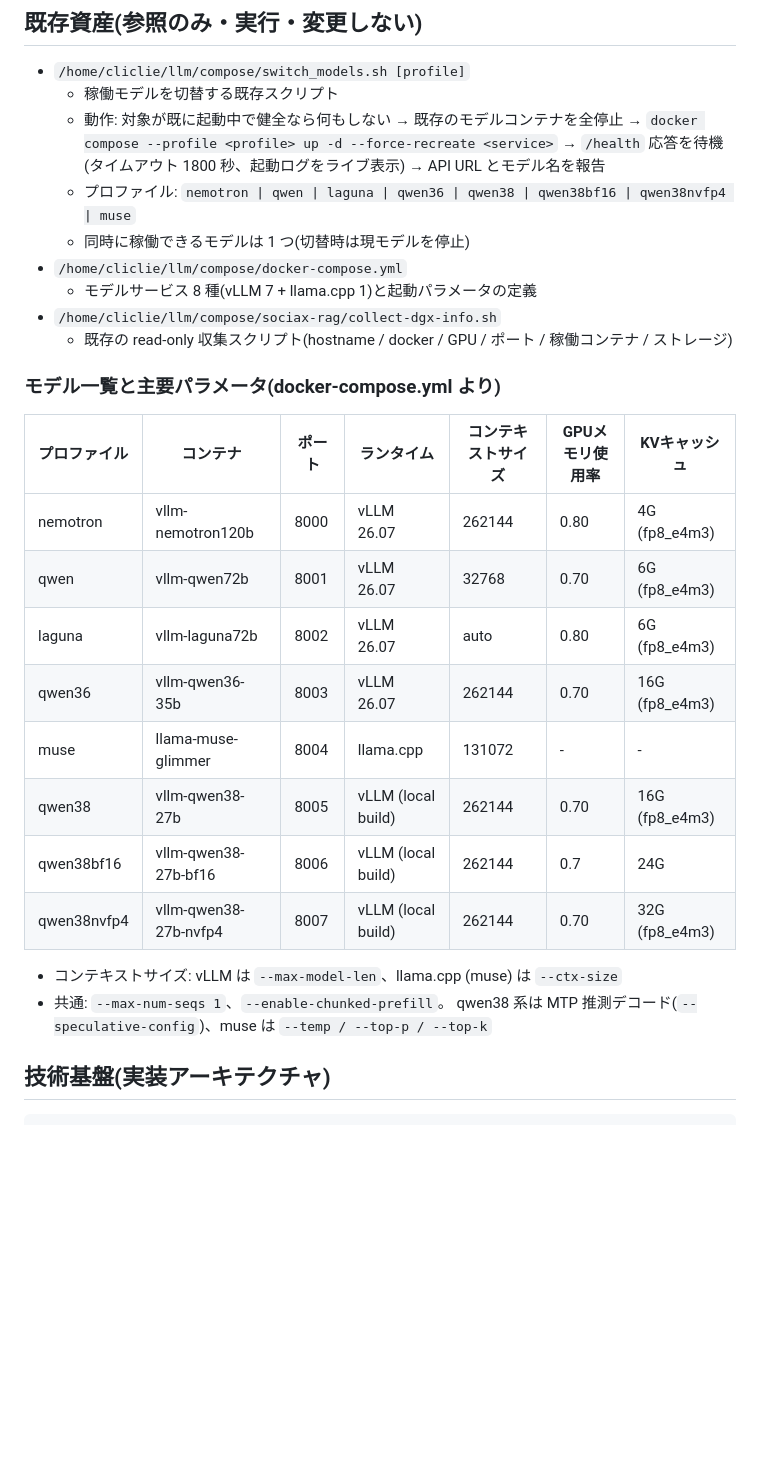
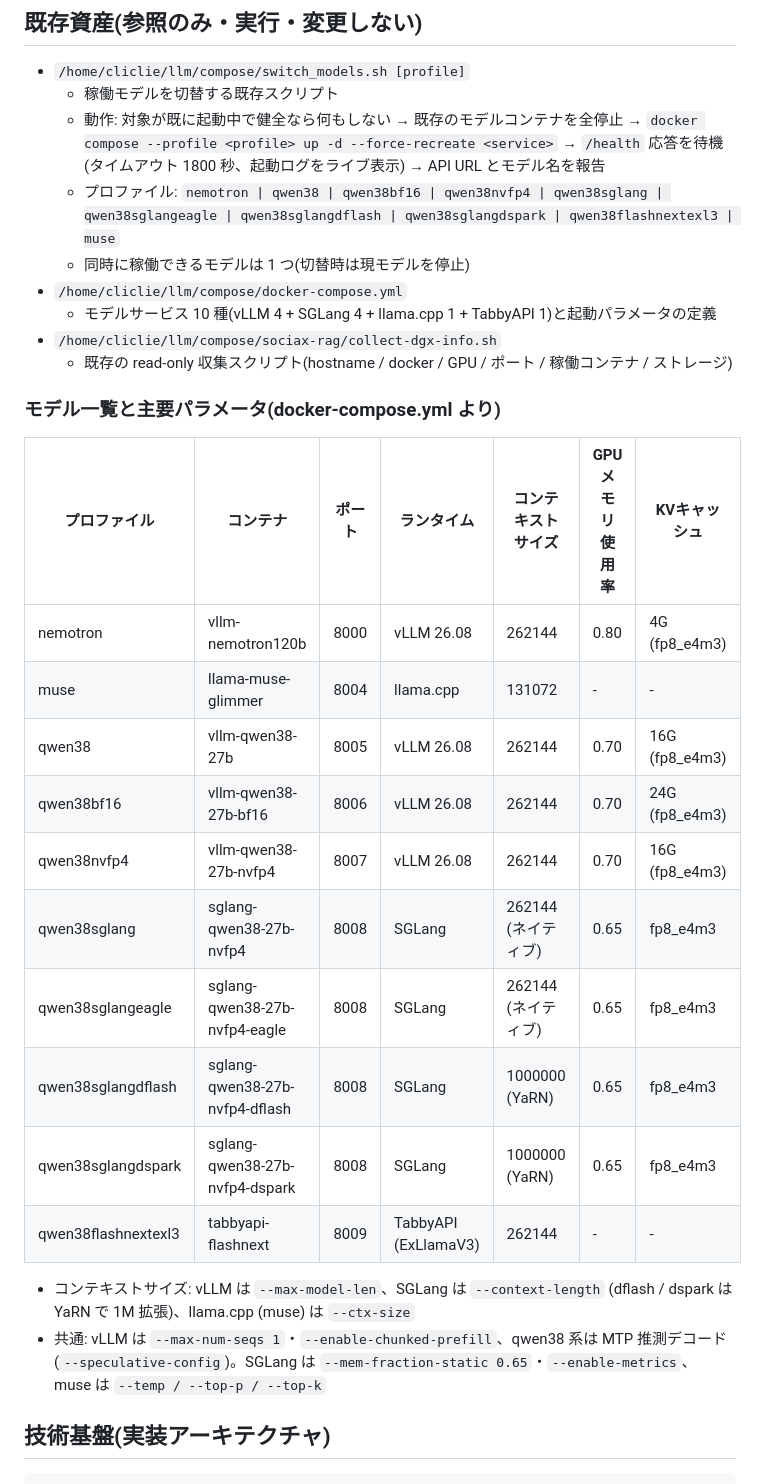
Before and after one commit to cliclie/DGXSparkUtil, a Markdown page: README.md, the part around one of its changes. Rendered like a GitHub page; blank space fills up the shorter version.

Commit message:
docs: compose側のモデル追加・削除にモデル一覧を追従(TabbyAPI qwen38flashnextexl3追加/qwen・laguna・qwen36削除/vLLM 26.08) - docker-compose.yml動的パースによる自動追従のためコード変更なし / unsloth(qwen38flashnextgguf)はcompose外のため追従対象外 / 実装メモ(2026-09-13)追記

```diff
--- a/README.md
+++ b/README.md
@@ -149,10 +149,10 @@ GPU は **NVIDIA GB10** であり、CPU(Grace)とGPU(Blackwell)が **128GB の
   - 動作: 対象が既に起動中で健全なら何もしない → 既存のモデルコンテナを全停止 →
     `docker compose --profile <profile> up -d --force-recreate <service>` →
     `/health` 応答を待機(タイムアウト 1800 秒、起動ログをライブ表示) → API URL とモデル名を報告
-  - プロファイル: `nemotron | qwen | laguna | qwen36 | qwen38 | qwen38bf16 | qwen38nvfp4 | muse`
+  - プロファイル: `nemotron | qwen38 | qwen38bf16 | qwen38nvfp4 | qwen38sglang | qwen38sglangeagle | qwen38sglangdflash | qwen38sglangdspark | qwen38flashnextexl3 | muse`
   - 同時に稼働できるモデルは 1 つ(切替時は現モデルを停止)
 - `/home/cliclie/llm/compose/docker-compose.yml`
-  - モデルサービス 8 種(vLLM 7 + llama.cpp 1)と起動パラメータの定義
+  - モデルサービス 10 種(vLLM 4 + SGLang 4 + llama.cpp 1 + TabbyAPI 1)と起動パラメータの定義
 - `/home/cliclie/llm/compose/sociax-rag/collect-dgx-info.sh`
   - 既存の read-only 収集スクリプト(hostname / docker / GPU / ポート / 稼働コンテナ / ストレージ)
 
@@ -160,18 +160,22 @@ GPU は **NVIDIA GB10** であり、CPU(Grace)とGPU(Blackwell)が **128GB の
 
 | プロファイル | コンテナ | ポート | ランタイム | コンテキストサイズ | GPUメモリ使用率 | KVキャッシュ |
 |---|---|---|---|---|---|---|
-| nemotron | vllm-nemotron120b | 8000 | vLLM 26.07 | 262144 | 0.80 | 4G (fp8_e4m3) |
-| qwen | vllm-qwen72b | 8001 | vLLM 26.07 | 32768 | 0.70 | 6G (fp8_e4m3) |
-| laguna | vllm-laguna72b | 8002 | vLLM 26.07 | auto | 0.80 | 6G (fp8_e4m3) |
-| qwen36 | vllm-qwen36-35b | 8003 | vLLM 26.07 | 262144 | 0.70 | 16G (fp8_e4m3) |
+| nemotron | vllm-nemotron120b | 8000 | vLLM 26.08 | 262144 | 0.80 | 4G (fp8_e4m3) |
 | muse | llama-muse-glimmer | 8004 | llama.cpp | 131072 | - | - |
-| qwen38 | vllm-qwen38-27b | 8005 | vLLM (local build) | 262144 | 0.70 | 16G (fp8_e4m3) |
-| qwen38bf16 | vllm-qwen38-27b-bf16 | 8006 | vLLM (local build) | 262144 | 0.7 | 24G |
-| qwen38nvfp4 | vllm-qwen38-27b-nvfp4 | 8007 | vLLM (local build) | 262144 | 0.70 | 32G (fp8_e4m3) |
+| qwen38 | vllm-qwen38-27b | 8005 | vLLM 26.08 | 262144 | 0.70 | 16G (fp8_e4m3) |
+| qwen38bf16 | vllm-qwen38-27b-bf16 | 8006 | vLLM 26.08 | 262144 | 0.70 | 24G (fp8_e4m3) |
+| qwen38nvfp4 | vllm-qwen38-27b-nvfp4 | 8007 | vLLM 26.08 | 262144 | 0.70 | 16G (fp8_e4m3) |
+| qwen38sglang | sglang-qwen38-27b-nvfp4 | 8008 | SGLang | 262144 (ネイティブ) | 0.65 | fp8_e4m3 |
+| qwen38sglangeagle | sglang-qwen38-27b-nvfp4-eagle | 8008 | SGLang | 262144 (ネイティブ) | 0.65 | fp8_e4m3 |
+| qwen38sglangdflash | sglang-qwen38-27b-nvfp4-dflash | 8008 | SGLang | 1000000 (YaRN) | 0.65 | fp8_e4m3 |
+| qwen38sglangdspark | sglang-qwen38-27b-nvfp4-dspark | 8008 | SGLang | 1000000 (YaRN) | 0.65 | fp8_e4m3 |
+| qwen38flashnextexl3 | tabbyapi-flashnext | 8009 | TabbyAPI (ExLlamaV3) | 262144 | - | - |
 
-- コンテキストサイズ: vLLM は `--max-model-len`、llama.cpp (muse) は `--ctx-size`
-- 共通: `--max-num-seqs 1`、`--enable-chunked-prefill`。
-  qwen38 系は MTP 推測デコード(`--speculative-config`)、muse は `--temp / --top-p / --top-k`
+- コンテキストサイズ: vLLM は `--max-model-len`、SGLang は `--context-length`
+  (dflash / dspark は YaRN で 1M 拡張)、llama.cpp (muse) は `--ctx-size`
+- 共通: vLLM は `--max-num-seqs 1`・`--enable-chunked-prefill`、qwen38 系は MTP 推測デコード
+  (`--speculative-config`)。SGLang は `--mem-fraction-static 0.65`・`--enable-metrics`、
+  muse は `--temp / --top-p / --top-k`
 
 ## 技術基盤(実装アーキテクチャ)
 
```
Also changed, not shown: other parts of README.md (+17 -0 lines).
